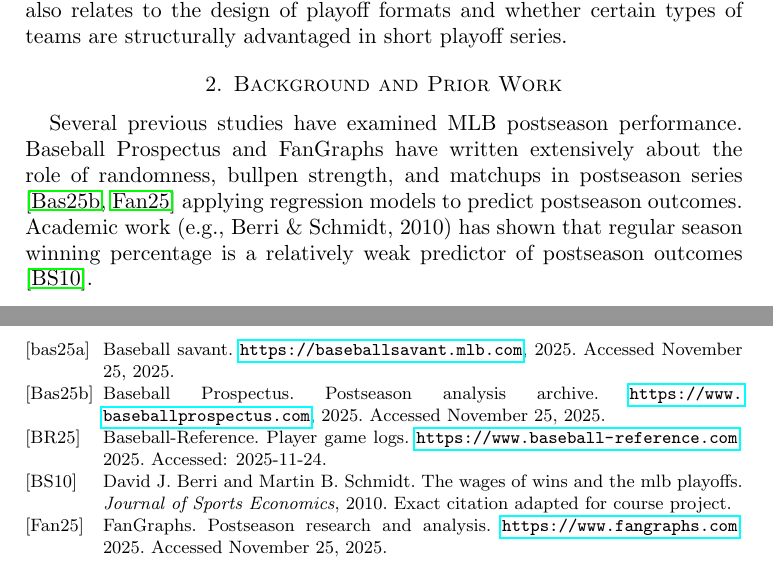
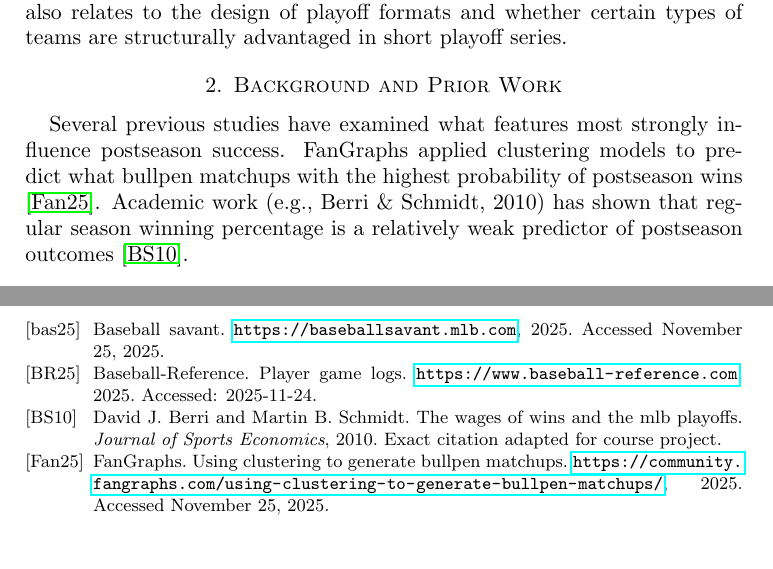
Before and after one commit to jackdpond/snare_algo, a LaTeX paper (Paper/Draft.tex): two parts of pages 1 and 9 of 9, joined at a grey line, cut so that both start at the same text. Compiled offline with pdfLaTeX.

Commit message:
background and prior work edits

```diff
--- a/Paper/Draft.tex
+++ b/Paper/Draft.tex
@@ -55,7 +55,10 @@ It also relates to the design of playoff formats and whether certain types of te
 
 \section{Background and Prior Work}
 
-Several previous studies have examined MLB postseason performance. Baseball Prospectus and FanGraphs have written extensively about the role of randomness, bullpen strength, and matchups in postseason series \cite{baseballprospectus_ps,fangraphs_ps} applying regression models to predict postseason outcomes. Academic work (e.g., Berri \& Schmidt, 2010) has shown that regular season winning percentage is a relatively weak predictor of postseason outcomes \cite{berri_schmidt_2010}.
+Several previous studies have examined what features most strongly influence postseason success. FanGraphs applied
+clustering models to predict what bullpen matchups with the highest probability of postseason wins \cite{fangraphs_ps}. Academic work (e.g., Berri \& Schmidt, 2010) has shown that regular season winning percentage is a
+relatively weak predictor of postseason outcomes \cite{berri_schmidt_2010}.
+
 %% Second Section
 \section{Data Set}
 
```
Also changed, not shown: Paper/refs.bib (+2 -2 lines).
